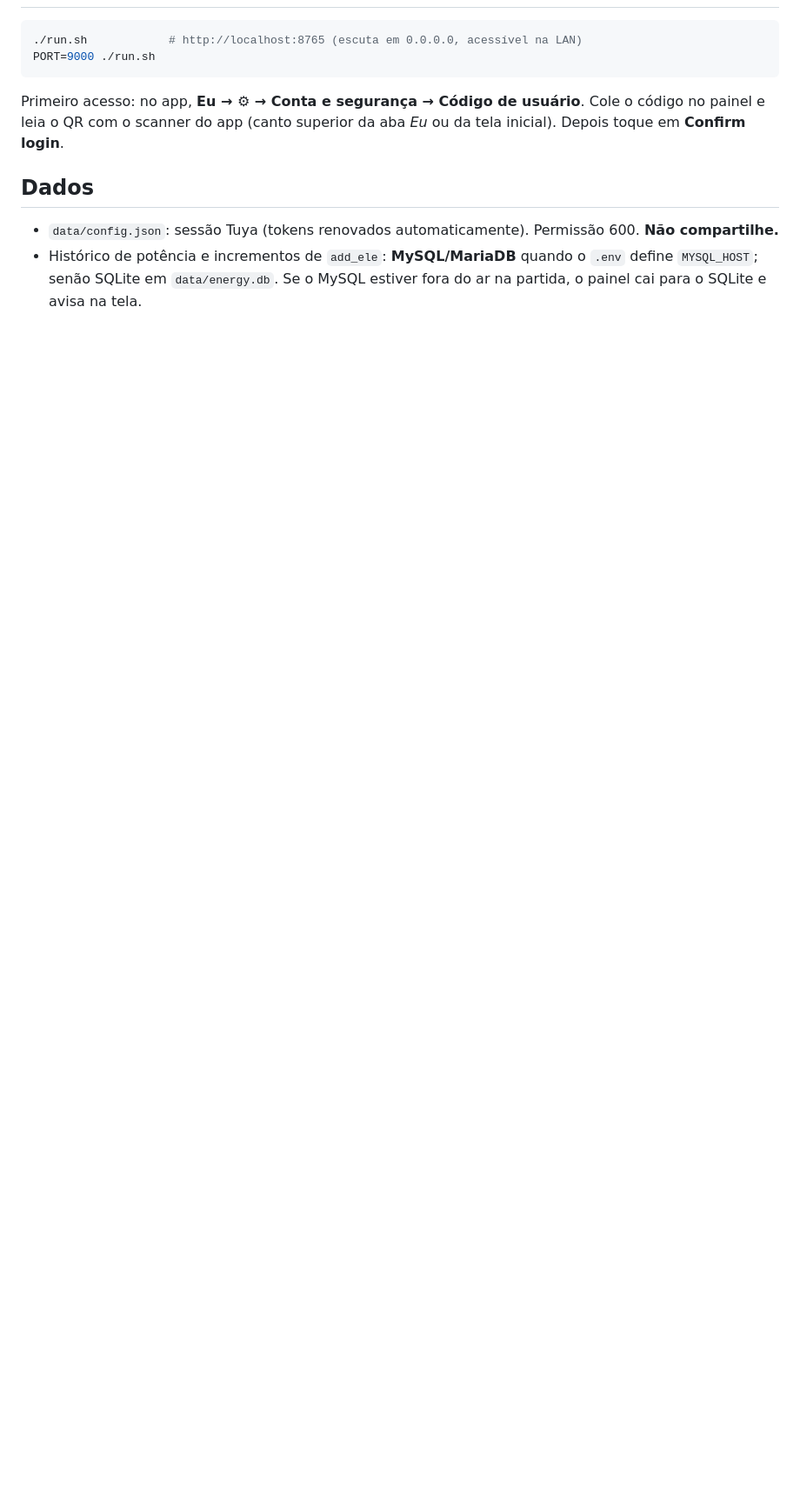
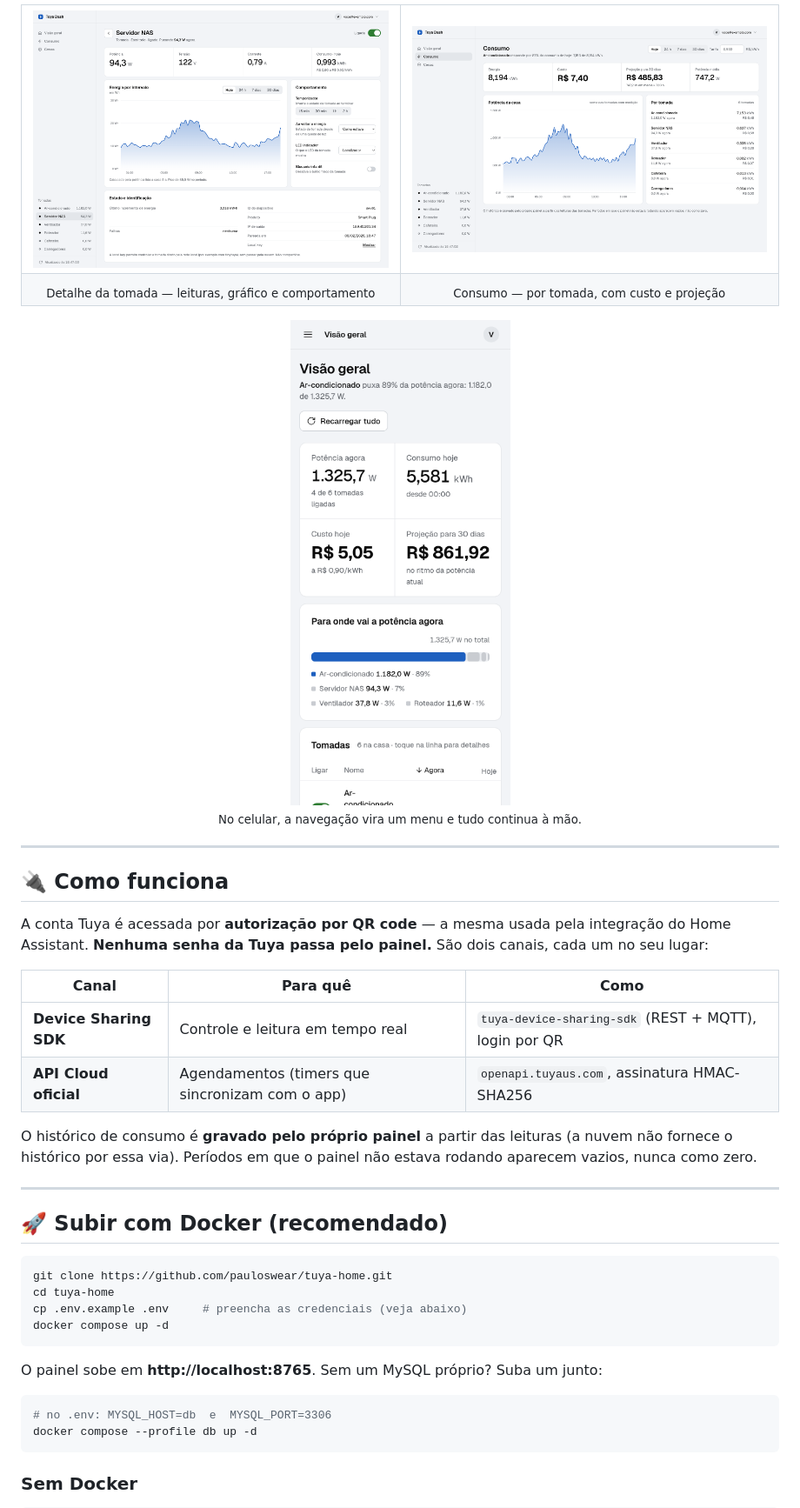
Before and after one commit to pauloswear/tuya-home, a Markdown page: README.md, the part around one of its changes. Shown at 87% size. Drawn GitHub-style; pictures changed too: docs/screenshots/consumo.png (added), docs/screenshots/mobile.png (added), docs/screenshots/tomada.png (added); blank space fills up the shorter version.

Commit message:
README moderno com screenshots (dados fictícios) e novo logo
Co-Authored-By: Claude Opus 4.8 <noreply@anthropic.com>

````diff
--- a/README.md
+++ b/README.md
@@ -28,17 +42,53 @@ Não é preciso root, conta de desenvolvedor na Tuya IoT Platform nem senha.
+<br/>
+
+<table>
+  <tr>
+    <td width="50%"><img src="docs/screenshots/tomada.png" alt="Detalhe da tomada" /></td>
+    <td width="50%"><img src="docs/screenshots/consumo.png" alt="Tela de consumo" /></td>
+  </tr>
+  <tr>
+    <td align="center"><sub>Detalhe da tomada — leituras, gráfico e comportamento</sub></td>
+    <td align="center"><sub>Consumo — por tomada, com custo e projeção</sub></td>
+  </tr>
+</table>
+
+<p align="center">
+  <img src="docs/screenshots/mobile.png" width="300" alt="Tuya Dash no celular" />
+  <br/><sub>No celular, a navegação vira um menu e tudo continua à mão.</sub>
+</p>
+
+---
+
+## 🔌 Como funciona
+
+A conta Tuya é acessada por **autorização por QR code** — a mesma usada pela integração do Home
+Assistant. **Nenhuma senha da Tuya passa pelo painel.** São dois canais, cada um no seu lugar:
+
+| Canal | Para quê | Como |
+| --- | --- | --- |
+| **Device Sharing SDK** | Controle e leitura em tempo real | `tuya-device-sharing-sdk` (REST + MQTT), login por QR |
+| **API Cloud oficial** | Agendamentos (timers que sincronizam com o app) | `openapi.tuyaus.com`, assinatura HMAC-SHA256 |
+
+O histórico de consumo é **gravado pelo próprio painel** a partir das leituras (a nuvem não fornece o
+histórico por essa via). Períodos em que o painel não estava rodando aparecem vazios, nunca como zero.
+
+---
+
+## 🚀 Subir com Docker (recomendado)
 
 ```bash
-./run.sh            # http://localhost:8765 (escuta em 0.0.0.0, acessível na LAN)
-PORT=9000 ./run.sh
+git clone https://github.com/pauloswear/tuya-home.git
+cd tuya-home
+cp .env.example .env     # preencha as credenciais (veja abaixo)
+docker compose up -d
 ```
 
-Primeiro acesso: no app, **Eu → ⚙ → Conta e segurança → Código de usuário**. Cole o
-código no painel e leia o QR com o scanner do app (canto superior da aba *Eu* ou da
-tela inicial). Depois toque em **Confirm login**.
+O painel sobe em **http://localhost:8765**. Sem um MySQL próprio? Suba um junto:
 
-## Dados
+```bash
+# no .env: MYSQL_HOST=db  e  MYSQL_PORT=3306
+docker compose --profile db up -d
+```
 
-- `data/config.json`: sessão Tuya (tokens renovados automaticamente). Permissão 600. **Não compartilhe.**
-- Histórico de potência e incrementos de `add_ele`: **MySQL/MariaDB** quando o `.env` define `MYSQL_HOST`;
-  senão SQLite em `data/energy.db`. Se o MySQL estiver fora do ar na partida, o painel cai para o SQLite
-  e avisa na tela.
+### Sem Docker
 
````
Also changed, not shown: other parts of README.md (+95 -75 lines), docs/screenshots/overview.png (added), 1 other file.
